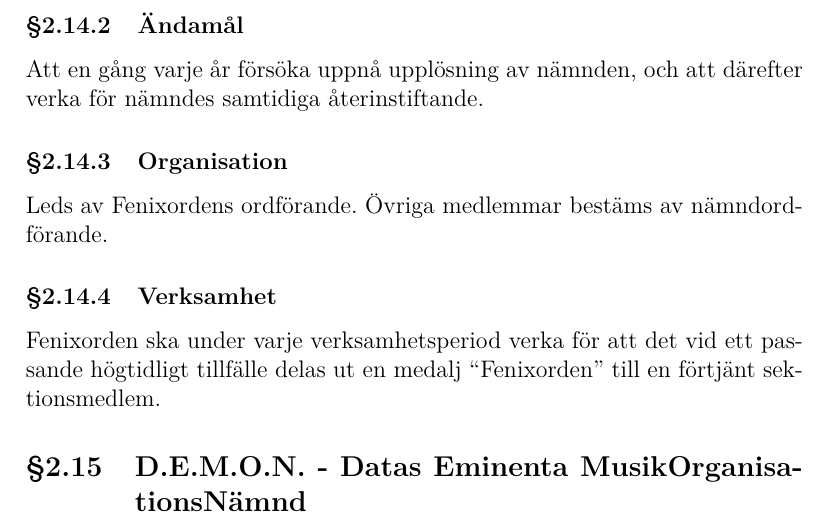
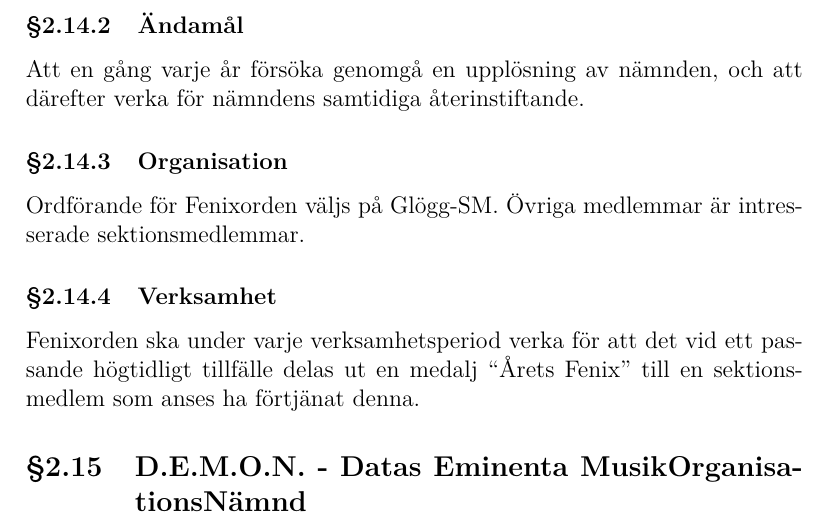
Before and after one commit to vlle1/styrdokument, a LaTeX document (reglemente.tex): part of page 12 of 33, cut so that both start at the same text. Compiled offline with XeLaTeX.

Commit message:
fixat formuleringar i avsnitt om fenixorden enl budget-sm 2012

```diff
--- a/reglemente.tex
+++ b/reglemente.tex
@@ -481,18 +481,17 @@ endast då Konglig Fenixorden är instiftad av sektionsmötet.
 
 \subsubsection{Ändamål}
 
-Att en gång varje år försöka uppnå upplösning av nämnden, och att därefter
-verka för nämndes samtidiga återinstiftande.
+Att en gång varje år försöka genomgå en upplösning av nämnden, och att därefter
+verka för nämndens samtidiga återinstiftande.
 
 \subsubsection{Organisation}
 
-Leds av Fenixordens ordförande. Övriga medlemmar bestäms av nämndordförande.
+Ordförande för Fenixorden väljs på Glögg-SM. Övriga medlemmar är intresserade sektionsmedlemmar.
 
 \subsubsection{Verksamhet}
 
 Fenixorden ska under varje verksamhetsperiod verka för att det vid ett passande
-högtidligt tillfälle delas ut en medalj ``Fenixorden'' till en förtjänt
-sektionsmedlem.
+högtidligt tillfälle delas ut en medalj ``Årets Fenix'' till en sektionsmedlem som anses ha förtjänat denna.
 
 \subsection{D.E.M.O.N. - Datas Eminenta MusikOrganisationsNämnd}
 
```
